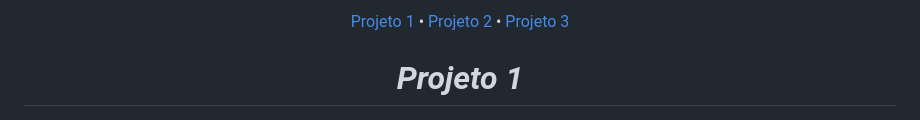
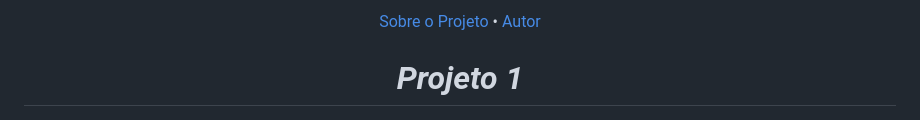
Before and after one commit to Dev-nathansilva/projects-Sass, a Markdown page: README.md, the part around the change. Drawn GitHub-style.

```diff
--- a/README.md
+++ b/README.md
@@ -1,9 +1,7 @@
 
 <p align="center">
-<a href="sobre-o-projeto-1">Projeto 1 </a> •
-<a href="sobre-o-projeto-2">Projeto 2 </a> •
-<a href="sobre-o-projeto-3">Projeto 3 </a>
-
+ <a href="#sobre-o-projeto-1">Sobre o Projeto</a> •
+ <a href="#autor">Autor</a>
 </p>
 
 
```
